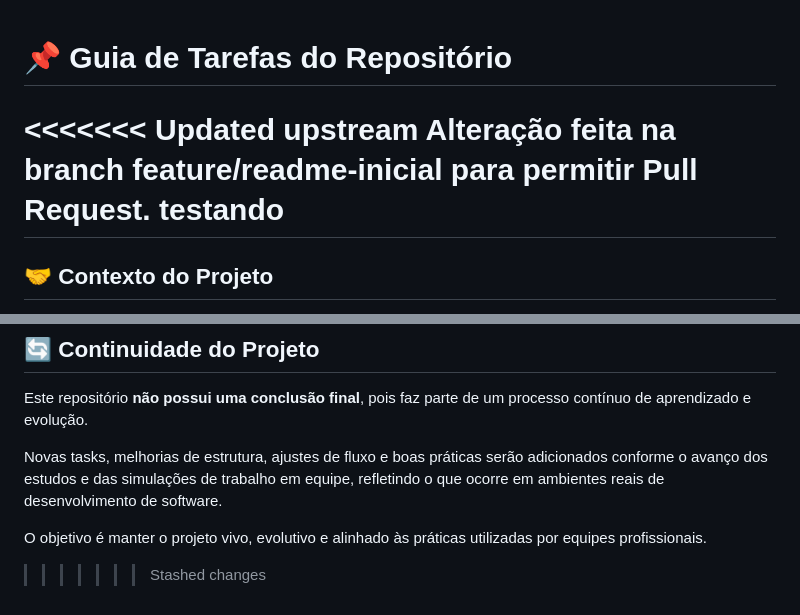
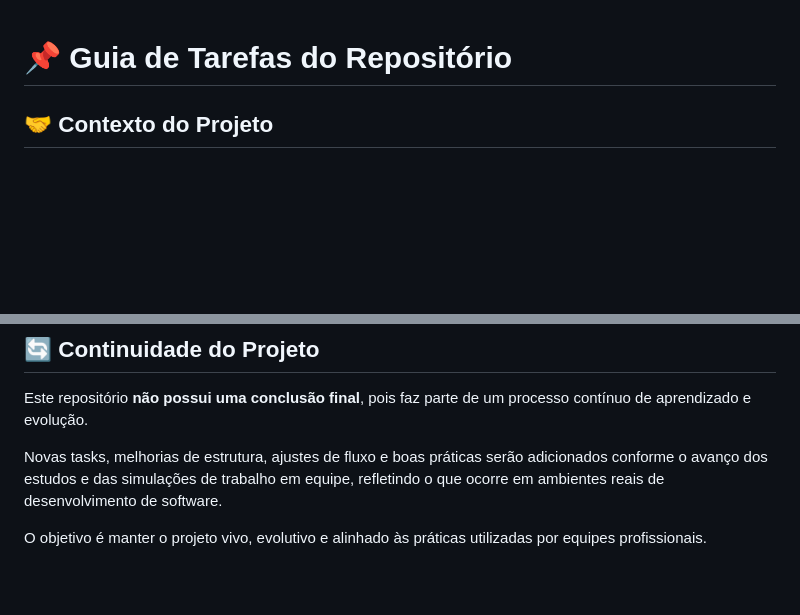
Before and after one commit to Dev-CarlosAlmeida/task-git-inicial, a Markdown page: README.md, 2 parts joined by grey strips. Drawn GitHub-style; blank space fills up the shorter version.

Commit message:
docs: remove resíduos de conflito do README

```diff
--- a/README.md
+++ b/README.md
@@ -1,9 +1,5 @@
 # 📌 Guia de Tarefas do Repositório
 
-<<<<<<< Updated upstream
-Alteração feita na branch feature/readme-inicial para permitir Pull Request.
-testando
-=======
 ## 🤝 Contexto do Projeto
 
 Este repositório faz parte de um **trabalho colaborativo entre amigos**, com foco em **aprendizado prático de Git e GitHub em um ambiente que simula o contexto real de uma empresa**.
@@ -318,4 +314,3 @@ Este repositório **não possui uma conclusão final**, pois faz parte de um pro
 Novas tasks, melhorias de estrutura, ajustes de fluxo e boas práticas serão adicionados conforme o avanço dos estudos e das simulações de trabalho em equipe, refletindo o que ocorre em ambientes reais de desenvolvimento de software.
 
 O objetivo é manter o projeto vivo, evolutivo e alinhado às práticas utilizadas por equipes profissionais.
->>>>>>> Stashed changes
```
